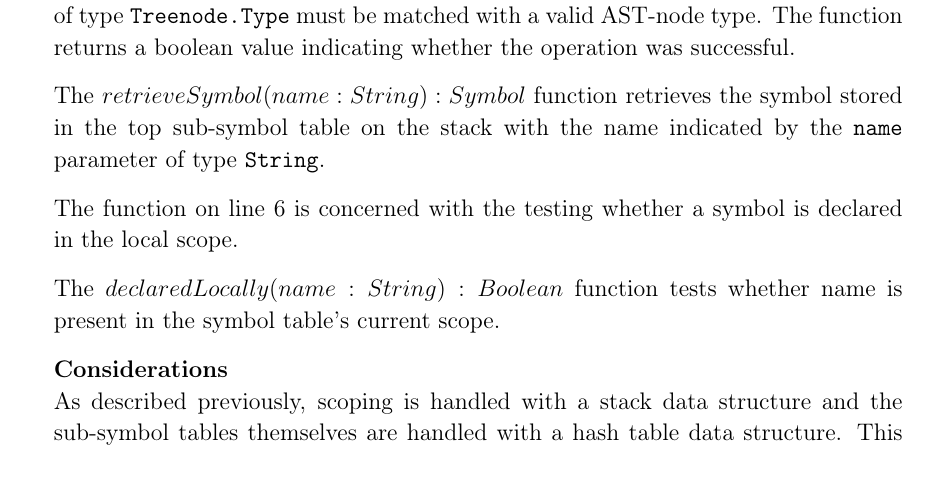
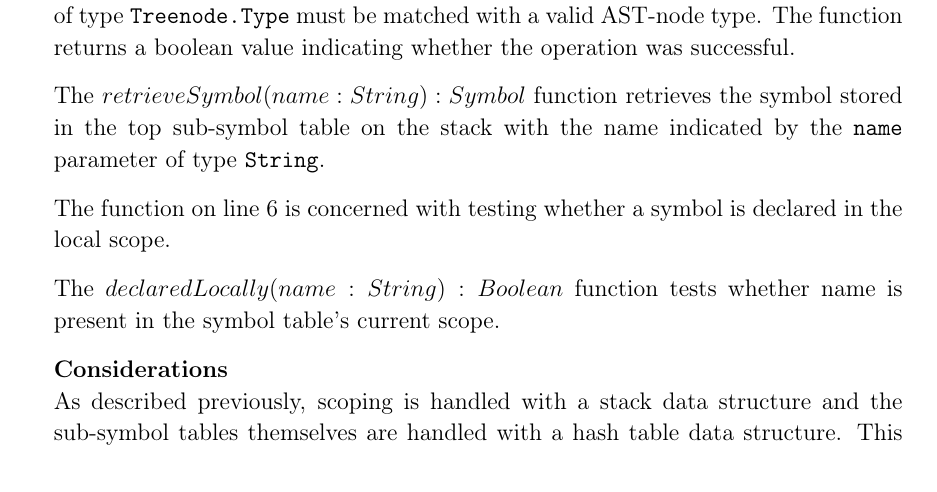
Before and after one commit to HotCL/P4-HCL, a LaTeX thesis (report/main.tex, which reads report/3.Theory/SymbolTable.tex): part of page 40 of 56, cut so that both start at the same text. Compiled offline with pdfLaTeX.

Commit message:
Remove "the"

```diff
--- a/report/3.Theory/SymbolTable.tex
+++ b/report/3.Theory/SymbolTable.tex
@@ -42,7 +42,7 @@ The function returns a boolean value indicating whether the operation was succes
 
 The $retrieveSymbol(name: String): Symbol$ function retrieves the symbol stored in the top sub-symbol table on the stack with the name indicated by the \texttt{name} parameter of type \texttt{String}.
 
-The function on line 6 is concerned with the testing whether a symbol is declared in the local scope.
+The function on line 6 is concerned with testing whether a symbol is declared in the local scope.
 
 The $declaredLocally(name: String): Boolean$ function tests whether name is present in the symbol table's current scope.
 
```
